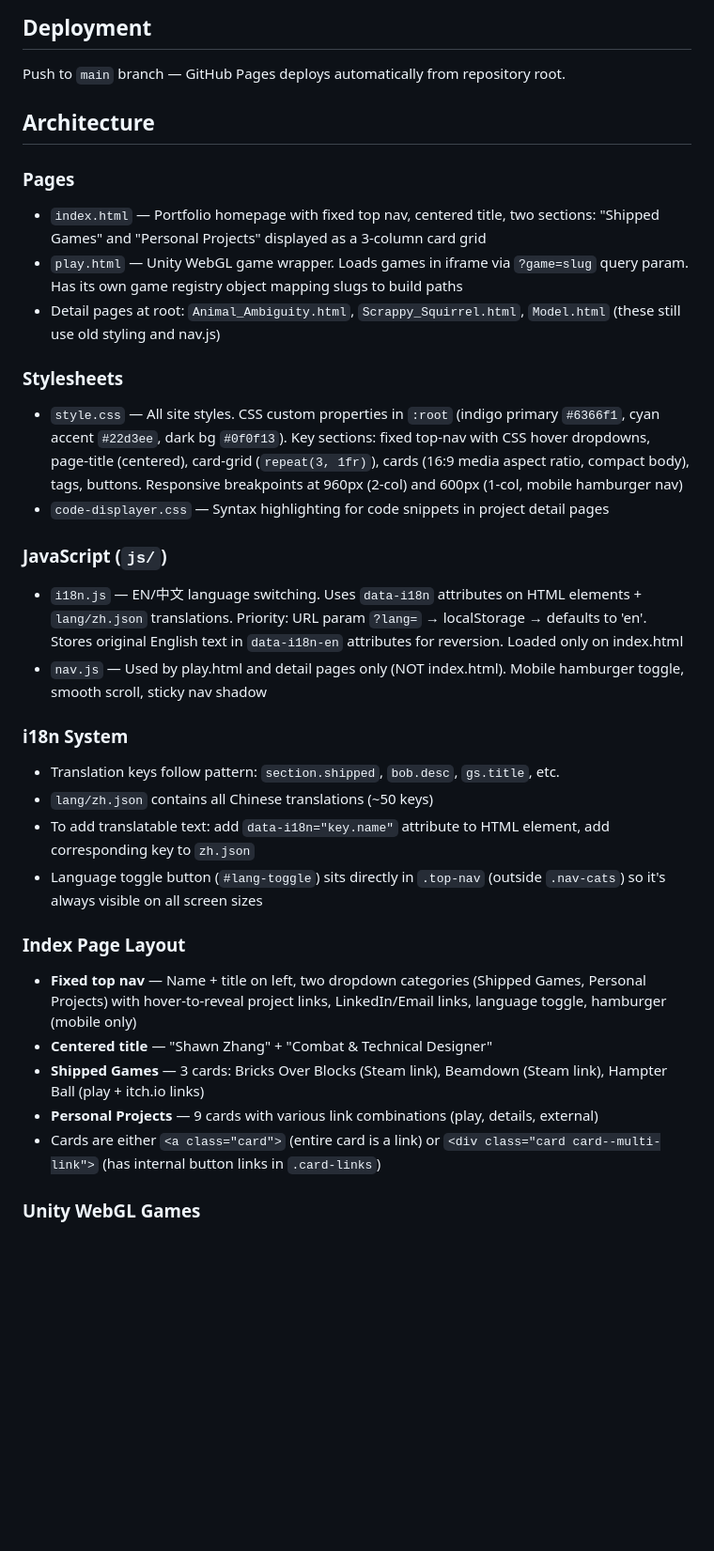
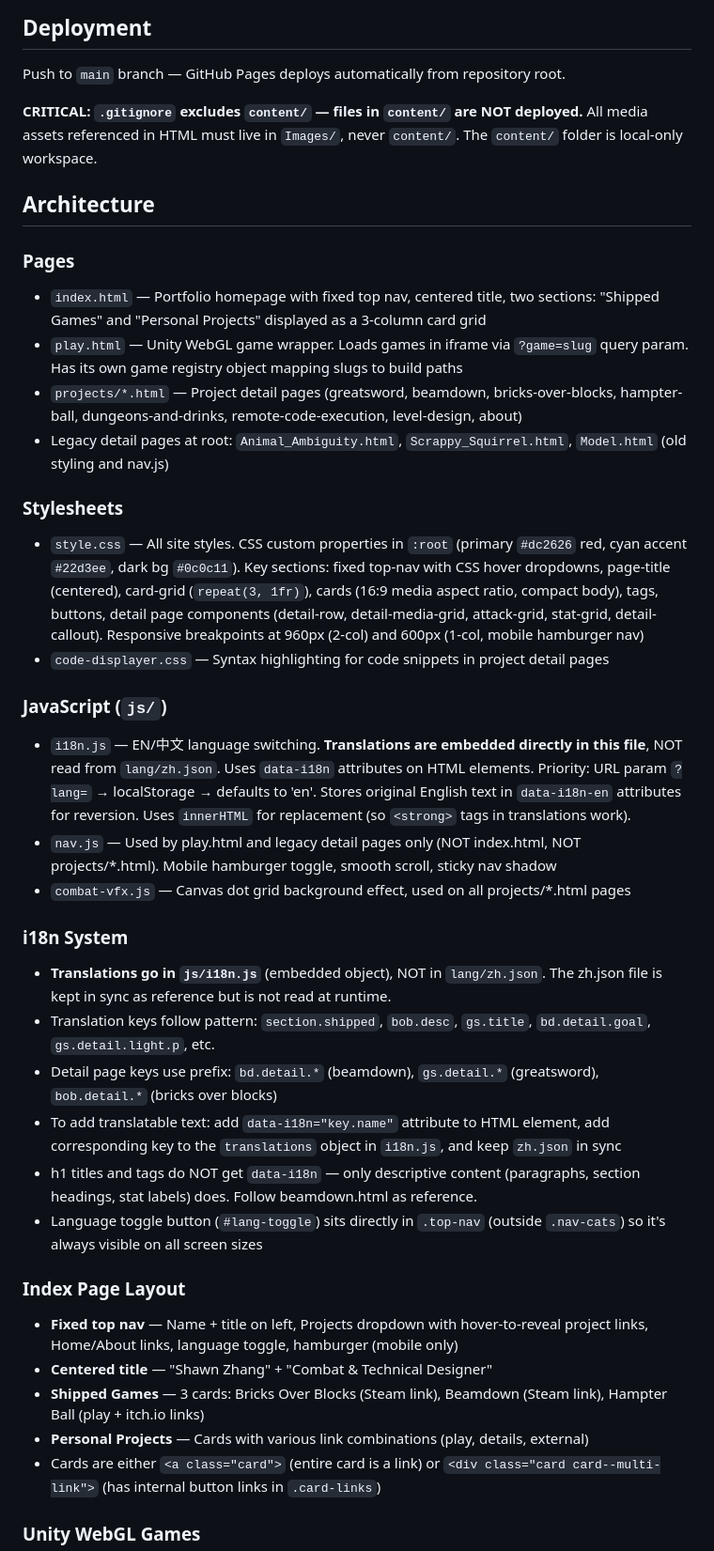
Before and after one commit to Shaw1213/Shaw1213.github.io, a Markdown page: CLAUDE.md, the part around one of its changes. Shown at 94% size. Rendered like a GitHub page; blank space fills up the shorter version.

```diff
--- a/CLAUDE.md
+++ b/CLAUDE.md
@@ -20,37 +20,43 @@ npx serve
 
 Push to `main` branch — GitHub Pages deploys automatically from repository root.
 
+**CRITICAL: `.gitignore` excludes `content/` — files in `content/` are NOT deployed.** All media assets referenced in HTML must live in `Images/`, never `content/`. The `content/` folder is local-only workspace.
+
 ## Architecture
 
 ### Pages
 
 - `index.html` — Portfolio homepage with fixed top nav, centered title, two sections: "Shipped Games" and "Personal Projects" displayed as a 3-column card grid
 - `play.html` — Unity WebGL game wrapper. Loads games in iframe via `?game=slug` query param. Has its own game registry object mapping slugs to build paths
-- Detail pages at root: `Animal_Ambiguity.html`, `Scrappy_Squirrel.html`, `Model.html` (these still use old styling and nav.js)
+- `projects/*.html` — Project detail pages (greatsword, beamdown, bricks-over-blocks, hampter-ball, dungeons-and-drinks, remote-code-execution, level-design, about)
+- Legacy detail pages at root: `Animal_Ambiguity.html`, `Scrappy_Squirrel.html`, `Model.html` (old styling and nav.js)
 
 ### Stylesheets
 
-- `style.css` — All site styles. CSS custom properties in `:root` (indigo primary `#6366f1`, cyan accent `#22d3ee`, dark bg `#0f0f13`). Key sections: fixed top-nav with CSS hover dropdowns, page-title (centered), card-grid (`repeat(3, 1fr)`), cards (16:9 media aspect ratio, compact body), tags, buttons. Responsive breakpoints at 960px (2-col) and 600px (1-col, mobile hamburger nav)
+- `style.css` — All site styles. CSS custom properties in `:root` (primary `#dc2626` red, cyan accent `#22d3ee`, dark bg `#0c0c11`). Key sections: fixed top-nav with CSS hover dropdowns, page-title (centered), card-grid (`repeat(3, 1fr)`), cards (16:9 media aspect ratio, compact body), tags, buttons, detail page components (detail-row, detail-media-grid, attack-grid, stat-grid, detail-callout). Responsive breakpoints at 960px (2-col) and 600px (1-col, mobile hamburger nav)
 - `code-displayer.css` — Syntax highlighting for code snippets in project detail pages
 
 ### JavaScript (`js/`)
 
-- `i18n.js` — EN/中文 language switching. Uses `data-i18n` attributes on HTML elements + `lang/zh.json` translations. Priority: URL param `?lang=` → localStorage → defaults to 'en'. Stores original English text in `data-i18n-en` attributes for reversion. Loaded only on index.html
-- `nav.js` — Used by play.html and detail pages only (NOT index.html). Mobile hamburger toggle, smooth scroll, sticky nav shadow
+- `i18n.js` — EN/中文 language switching. **Translations are embedded directly in this file**, NOT read from `lang/zh.json`. Uses `data-i18n` attributes on HTML elements. Priority: URL param `?lang=` → localStorage → defaults to 'en'. Stores original English text in `data-i18n-en` attributes for reversion. Uses `innerHTML` for replacement (so `<strong>` tags in translations work).
+- `nav.js` — Used by play.html and legacy detail pages only (NOT index.html, NOT projects/*.html). Mobile hamburger toggle, smooth scroll, sticky nav shadow
+- `combat-vfx.js` — Canvas dot grid background effect, used on all projects/*.html pages
 
 ### i18n System
 
-- Translation keys follow pattern: `section.shipped`, `bob.desc`, `gs.title`, etc.
-- `lang/zh.json` contains all Chinese translations (~50 keys)
-- To add translatable text: add `data-i18n="key.name"` attribute to HTML element, add corresponding key to `zh.json`
+- **Translations go in `js/i18n.js`** (embedded object), NOT in `lang/zh.json`. The zh.json file is kept in sync as reference but is not read at runtime.
+- Translation keys follow pattern: `section.shipped`, `bob.desc`, `gs.title`, `bd.detail.goal`, `gs.detail.light.p`, etc.
+- Detail page keys use prefix: `bd.detail.*` (beamdown), `gs.detail.*` (greatsword), `bob.detail.*` (bricks over blocks)
+- To add translatable text: add `data-i18n="key.name"` attribute to HTML element, add corresponding key to the `translations` object in `i18n.js`, and keep `zh.json` in sync
+- h1 titles and tags do NOT get `data-i18n` — only descriptive content (paragraphs, section headings, stat labels) does. Follow beamdown.html as reference.
 - Language toggle button (`#lang-toggle`) sits directly in `.top-nav` (outside `.nav-cats`) so it's always visible on all screen sizes
 
 ### Index Page Layout
 
-- **Fixed top nav** — Name + title on left, two dropdown categories (Shipped Games, Personal Projects) with hover-to-reveal project links, LinkedIn/Email links, language toggle, hamburger (mobile only)
+- **Fixed top nav** — Name + title on left, Projects dropdown with hover-to-reveal project links, Home/About links, language toggle, hamburger (mobile only)
 - **Centered title** — "Shawn Zhang" + "Combat & Technical Designer"
 - **Shipped Games** — 3 cards: Bricks Over Blocks (Steam link), Beamdown (Steam link), Hampter Ball (play + itch.io links)
-- **Personal Projects** — 9 cards with various link combinations (play, details, external)
+- **Personal Projects** — Cards with various link combinations (play, details, external)
 - Cards are either `<a class="card">` (entire card is a link) or `<div class="card card--multi-link">` (has internal button links in `.card-links`)
 
 ### Unity WebGL Games
```
Also changed, not shown: other parts of CLAUDE.md (+8 -1 lines).
